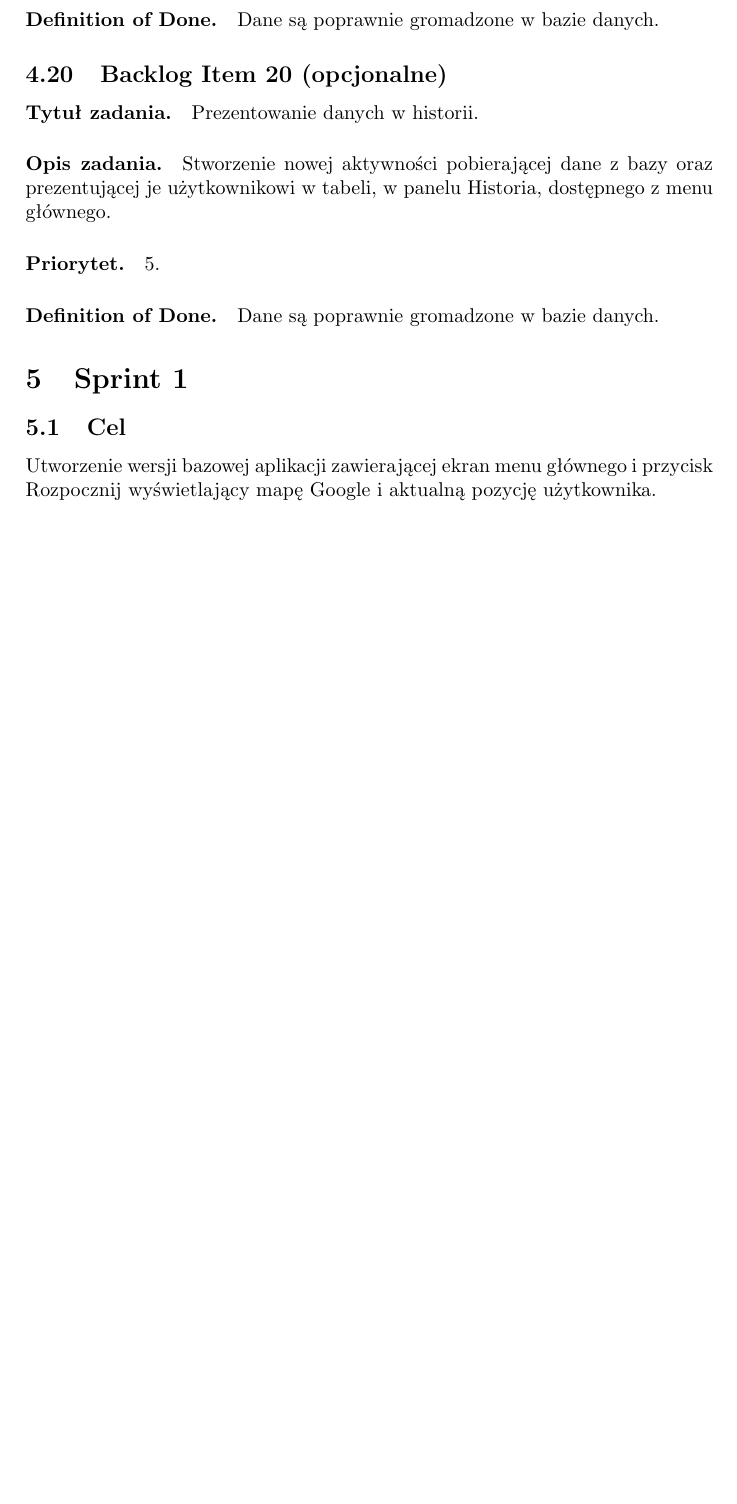
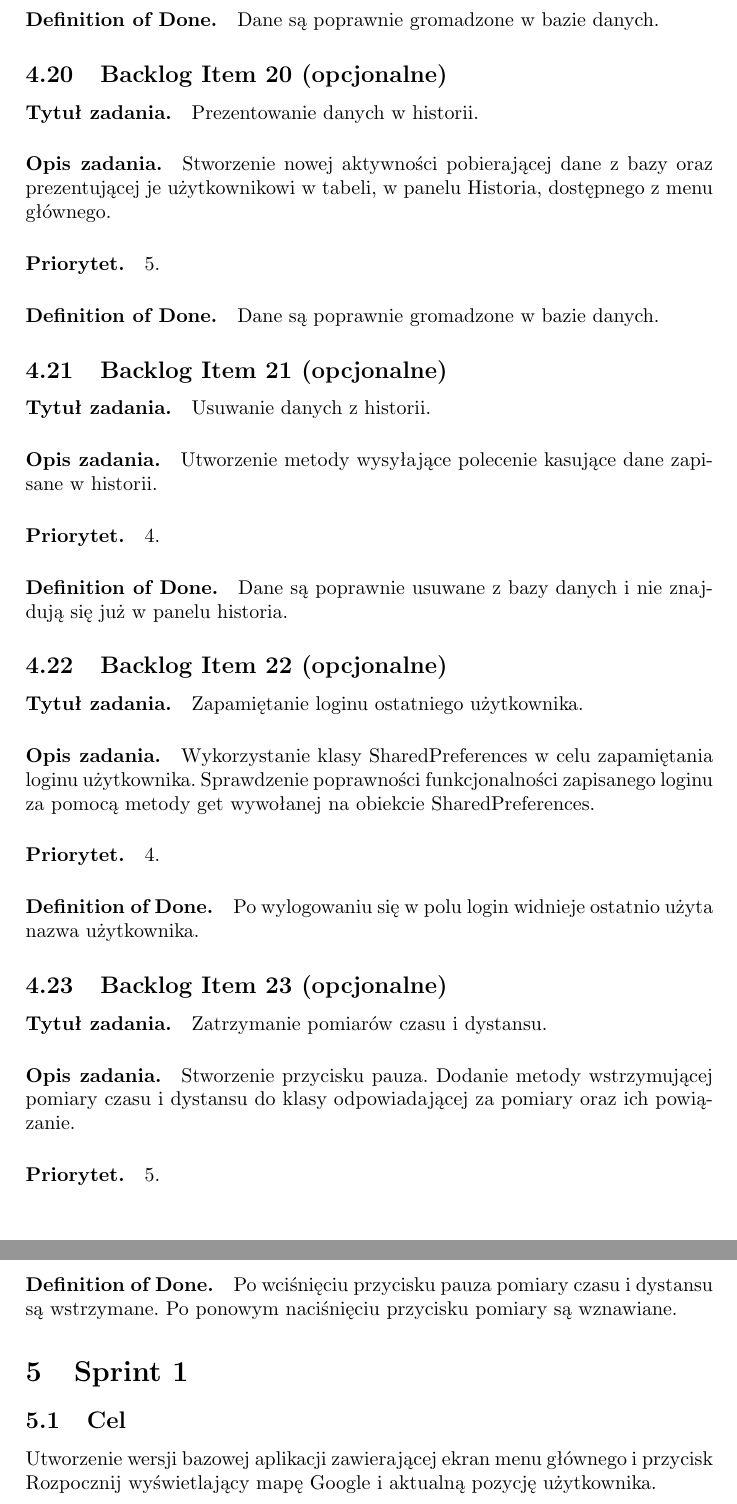
Before and after one commit to michalptak/GitFitScrub, a LaTeX document (main.tex): part of page 13 of 15 before the commit and two parts of pages 13 and 14 of 16 after it, the two joined at a grey line, cut so that both start at the same text, the shorter picture padded with empty space. Compiled offline with pdfLaTeX.

Commit message:
product backlog

```diff
--- a/main.tex
+++ b/main.tex
@@ -310,6 +310,24 @@ Jako użytkownik, chcę mieć możliwość ustawienia powiadomień po określony
 \paragraph{Priorytet.} 5.
 \paragraph{Definition of Done.} Dane są poprawnie gromadzone w bazie danych.
 
+\subsection{Backlog Item 21 (opcjonalne)}
+\paragraph{Tytuł zadania.} Usuwanie danych z historii.
+\paragraph{Opis zadania.} Utworzenie metody wysyłające polecenie kasujące dane zapisane w historii.
+\paragraph{Priorytet.} 4.
+\paragraph{Definition of Done.} Dane są poprawnie usuwane z bazy danych i nie znajdują się już w panelu historia.
+
+\subsection{Backlog Item 22 (opcjonalne)}
+\paragraph{Tytuł zadania.} Zapamiętanie loginu ostatniego użytkownika.
+\paragraph{Opis zadania.} Wykorzystanie klasy SharedPreferences w celu zapamiętania loginu użytkownika. Sprawdzenie poprawności funkcjonalności zapisanego loginu za pomocą metody get wywołanej na obiekcie SharedPreferences.
+\paragraph{Priorytet.} 4.
+\paragraph{Definition of Done.} Po wylogowaniu się w polu login widnieje ostatnio użyta nazwa użytkownika.
+
+\subsection{Backlog Item 23 (opcjonalne)}
+\paragraph{Tytuł zadania.} Zatrzymanie pomiarów czasu i dystansu.
+\paragraph{Opis zadania.} Stworzenie przycisku pauza. Dodanie metody wstrzymującej pomiary czasu i dystansu do klasy odpowiadającej za pomiary oraz ich powiązanie.
+\paragraph{Priorytet.} 5.
+\paragraph{Definition of Done.} Po wciśnięciu przycisku pauza pomiary czasu i dystansu są wstrzymane. Po ponowym naciśnięciu przycisku pomiary są wznawiane.
+
 \section{Sprint 1}
 \subsection{Cel} Utworzenie wersji bazowej aplikacji zawierającej ekran menu głównego i przycisk Rozpocznij wyświetlający mapę Google i aktualną pozycję użytkownika.
 \subsection{Sprint Planning/Backlog}
```
Also changed, not shown: main.pdf.
